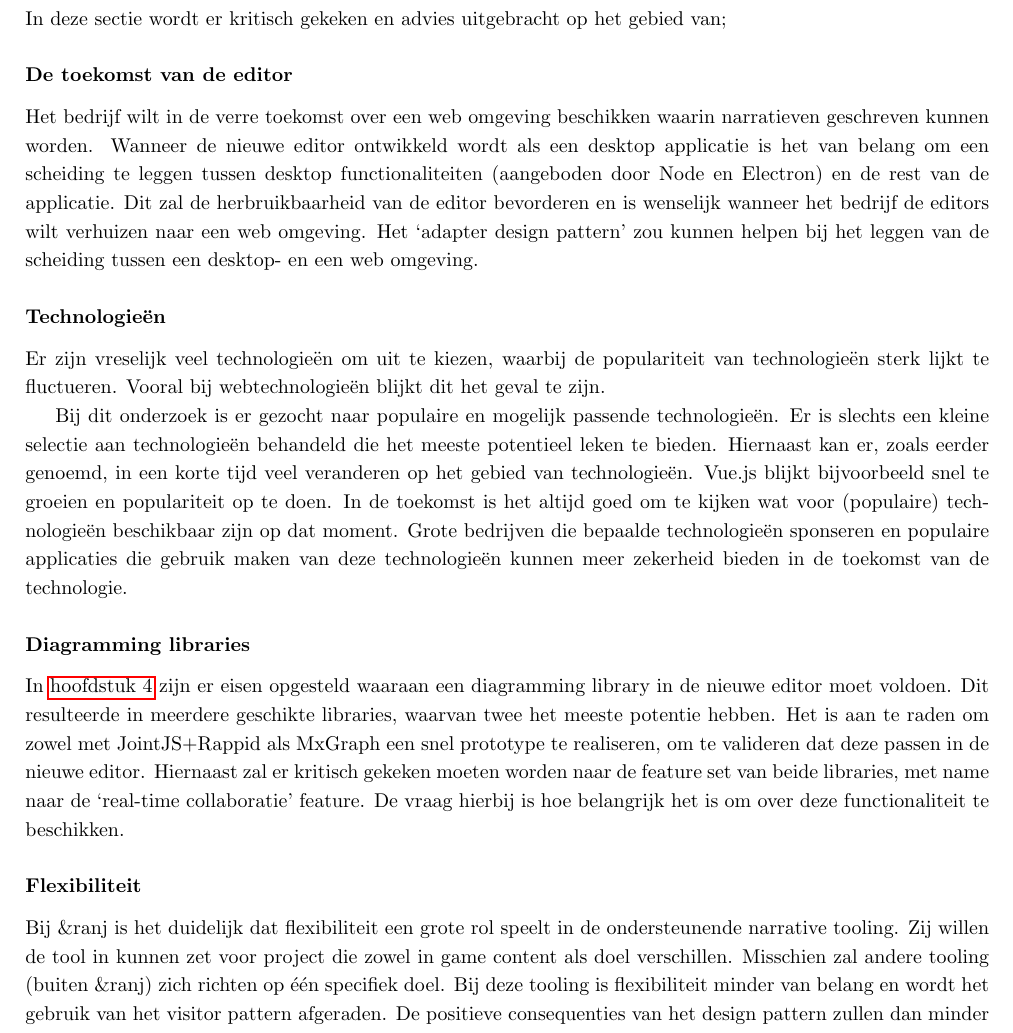
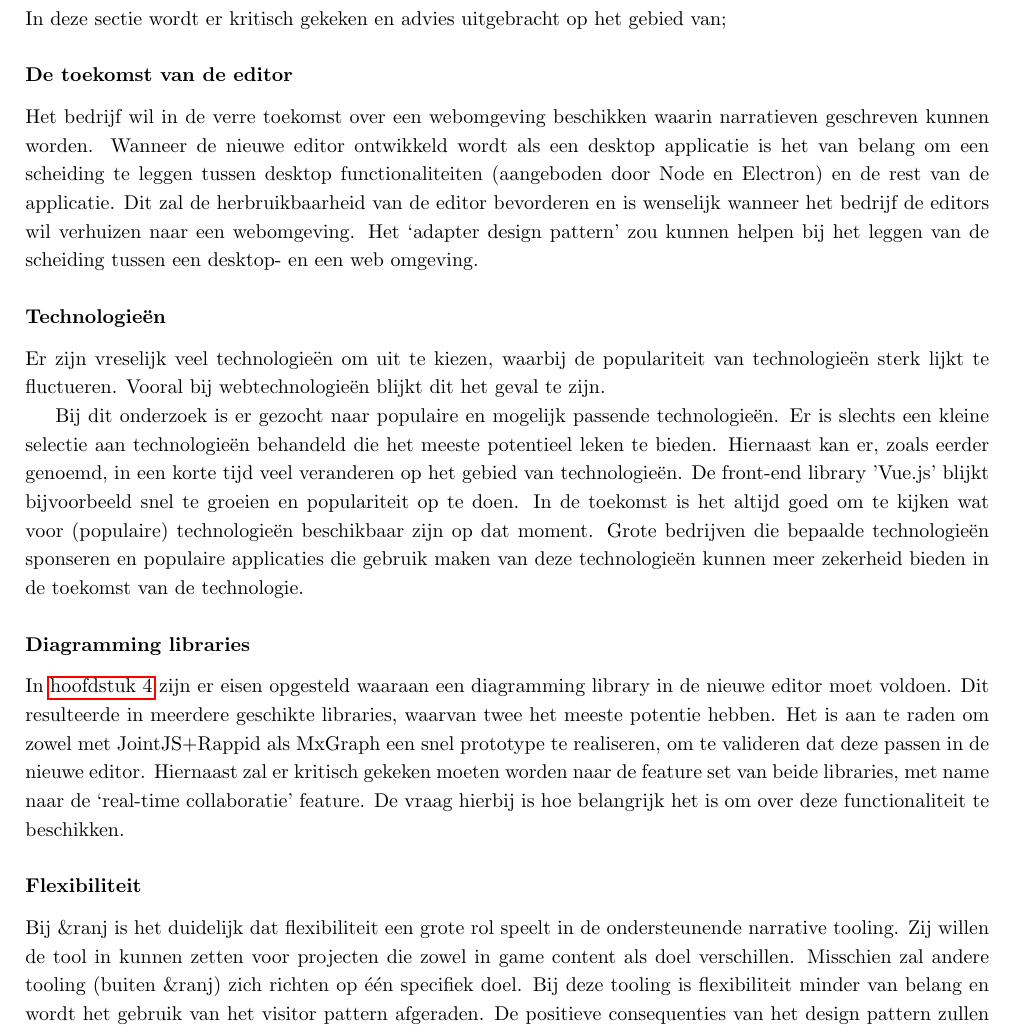
Before and after one commit to swenmeeuwes/thesis, a LaTeX thesis (thesis/src/thesis.tex, which reads thesis/src/chapters/conclusie.tex): part of page 82 of 102, cut so that both start at the same text. Compiled offline with pdfLaTeX.

Commit message:
Iteration over conclusion

```diff
--- a/thesis/src/chapters/conclusie.tex
+++ b/thesis/src/chapters/conclusie.tex
@@ -25,18 +25,18 @@ Het gebruik van JSON-schema’s voor content typen, een scheiding leggen tussen
 In deze sectie wordt er kritisch gekeken en advies uitgebracht op het gebied van;
 
 \subsubsection{De toekomst van de editor}
-Het bedrijf wilt in de verre toekomst over een web omgeving beschikken waarin narratieven geschreven kunnen worden. Wanneer de nieuwe editor ontwikkeld wordt als een desktop applicatie is het van belang om een scheiding te leggen tussen desktop functionaliteiten (aangeboden door Node en Electron) en de rest van de applicatie. Dit zal de herbruikbaarheid van de editor bevorderen en is wenselijk wanneer het bedrijf de editors wilt verhuizen naar een web omgeving. Het ‘adapter design pattern’ zou kunnen helpen bij het leggen van de scheiding tussen een desktop- en een web omgeving.
+Het bedrijf wil in de verre toekomst over een webomgeving beschikken waarin narratieven geschreven kunnen worden. Wanneer de nieuwe editor ontwikkeld wordt als een desktop applicatie is het van belang om een scheiding te leggen tussen desktop functionaliteiten (aangeboden door Node en Electron) en de rest van de applicatie. Dit zal de herbruikbaarheid van de editor bevorderen en is wenselijk wanneer het bedrijf de editors wil verhuizen naar een webomgeving. Het ‘adapter design pattern’ zou kunnen helpen bij het leggen van de scheiding tussen een desktop- en een web omgeving.
 
 \subsubsection{Technologieën}
 Er zijn vreselijk veel technologieën om uit te kiezen, waarbij de populariteit van technologieën sterk lijkt te fluctueren. Vooral bij webtechnologieën blijkt dit het geval te zijn.
 
-Bij dit onderzoek is er gezocht naar populaire en mogelijk passende technologieën. Er is slechts een kleine selectie aan technologieën behandeld die het meeste potentieel leken te bieden. Hiernaast kan er, zoals eerder genoemd, in een korte tijd veel veranderen op het gebied van technologieën. Vue.js blijkt bijvoorbeeld snel te groeien en populariteit op te doen. In de toekomst is het altijd goed om te kijken wat voor (populaire) technologieën beschikbaar zijn op dat moment. Grote bedrijven die bepaalde technologieën sponseren en populaire applicaties die gebruik maken van deze technologieën kunnen meer zekerheid bieden in de toekomst van de technologie.
+Bij dit onderzoek is er gezocht naar populaire en mogelijk passende technologieën. Er is slechts een kleine selectie aan technologieën behandeld die het meeste potentieel leken te bieden. Hiernaast kan er, zoals eerder genoemd, in een korte tijd veel veranderen op het gebied van technologieën. De front-end library 'Vue.js' blijkt bijvoorbeeld snel te groeien en populariteit op te doen. In de toekomst is het altijd goed om te kijken wat voor (populaire) technologieën beschikbaar zijn op dat moment. Grote bedrijven die bepaalde technologieën sponseren en populaire applicaties die gebruik maken van deze technologieën kunnen meer zekerheid bieden in de toekomst van de technologie.
 
 \subsubsection{Diagramming libraries}
 In \autoref{ch:technologystack} zijn er eisen opgesteld waaraan een diagramming library in de nieuwe editor moet voldoen. Dit resulteerde in meerdere geschikte libraries, waarvan twee het meeste potentie hebben. Het is aan te raden om zowel met JointJS+Rappid als MxGraph een snel prototype te realiseren, om te valideren dat deze passen in de nieuwe editor. Hiernaast zal er kritisch gekeken moeten worden naar de feature set van beide libraries, met name naar de ‘real-time collaboratie’ feature. De vraag hierbij is hoe belangrijk het is om over deze functionaliteit te beschikken.
 
 \subsubsection{Flexibiliteit}
-Bij \&ranj is het duidelijk dat flexibiliteit een grote rol speelt in de ondersteunende narrative tooling. Zij willen de tool in kunnen zet voor project die zowel in game content als doel verschillen. Misschien zal andere tooling (buiten \&ranj) zich richten op één specifiek doel. Bij deze tooling is flexibiliteit minder van belang en wordt het gebruik van het visitor pattern afgeraden. De positieve consequenties van het design pattern zullen dan minder naar voren komen, waardoor de negatieve consequenties zwaarder zullen gaan wegen.
+Bij \&ranj is het duidelijk dat flexibiliteit een grote rol speelt in de ondersteunende narrative tooling. Zij willen de tool in kunnen zetten voor projecten die zowel in game content als doel verschillen. Misschien zal andere tooling (buiten \&ranj) zich richten op één specifiek doel. Bij deze tooling is flexibiliteit minder van belang en wordt het gebruik van het visitor pattern afgeraden. De positieve consequenties van het design pattern zullen dan minder naar voren komen, waardoor de negatieve consequenties zwaarder zullen gaan wegen.
 
 \subsubsection{Overkoepelende Projectstructuur}
 Dit onderzoek zet stappen richting een overkoepelende projectstructuur, echter is dit slechts het topje van de ijsberg. Er wordt een basis gezet voor een overkoepelende projectstructuur, maar op het gebied van gebruikersinteractie moet er nog veel worden uitgezocht. Voorbeelden hiervan zijn het handmatig toewijzen van semantiek via een user interface en het refereren naar assets. Het refereren naar assets zou bijvoorbeeld kunnen door een verkenner aan te bieden waaruit assets gesleept kunnen worden naar content typen velden, om zo een referentie te creëren.
```
